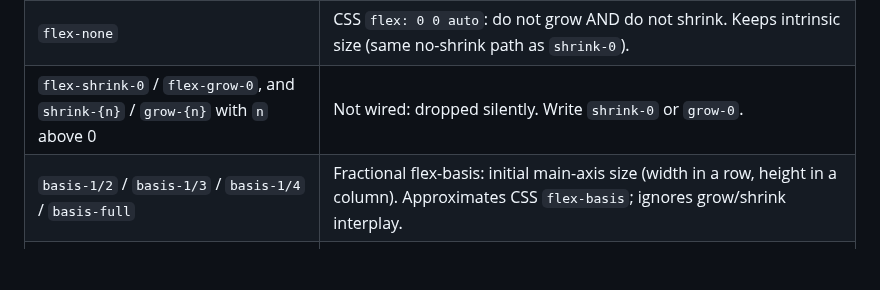
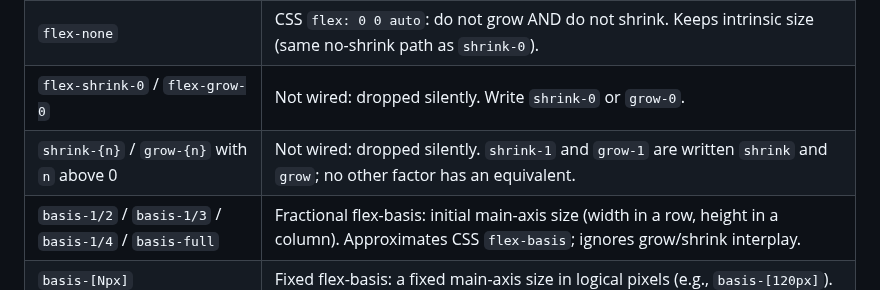
Before and after one commit to fluttersdk/wind, a Markdown page: doc/layout/flexbox.md, the part around the change. Drawn GitHub-style; blank space fills up the shorter version.

```diff
--- a/doc/layout/flexbox.md
+++ b/doc/layout/flexbox.md
@@ -289,7 +289,8 @@ Control how individual children resize to fill available space.
 | `shrink` | Allow child to shrink if needed (`FlexFit.loose`). |
 | `shrink-0` | Preserve intrinsic size: no Flexible wrapper, child keeps its natural dimensions. |
 | `flex-none` | CSS `flex: 0 0 auto`: do not grow AND do not shrink. Keeps intrinsic size (same no-shrink path as `shrink-0`). |
-| `flex-shrink-0` / `flex-grow-0`, and `shrink-{n}` / `grow-{n}` with `n` above 0 | Not wired: dropped silently. Write `shrink-0` or `grow-0`. |
+| `flex-shrink-0` / `flex-grow-0` | Not wired: dropped silently. Write `shrink-0` or `grow-0`. |
+| `shrink-{n}` / `grow-{n}` with `n` above 0 | Not wired: dropped silently. `shrink-1` and `grow-1` are written `shrink` and `grow`; no other factor has an equivalent. |
 | `basis-1/2` / `basis-1/3` / `basis-1/4` / `basis-full` | Fractional flex-basis: initial main-axis size (width in a row, height in a column). Approximates CSS `flex-basis`; ignores grow/shrink interplay. |
 | `basis-[Npx]` | Fixed flex-basis: a fixed main-axis size in logical pixels (e.g., `basis-[120px]`). |
 
```
Also changed, not shown: ARCHITECTURE.md (+1 -1 lines), doc/core-concepts/debugging.md (+1 -1 lines).
